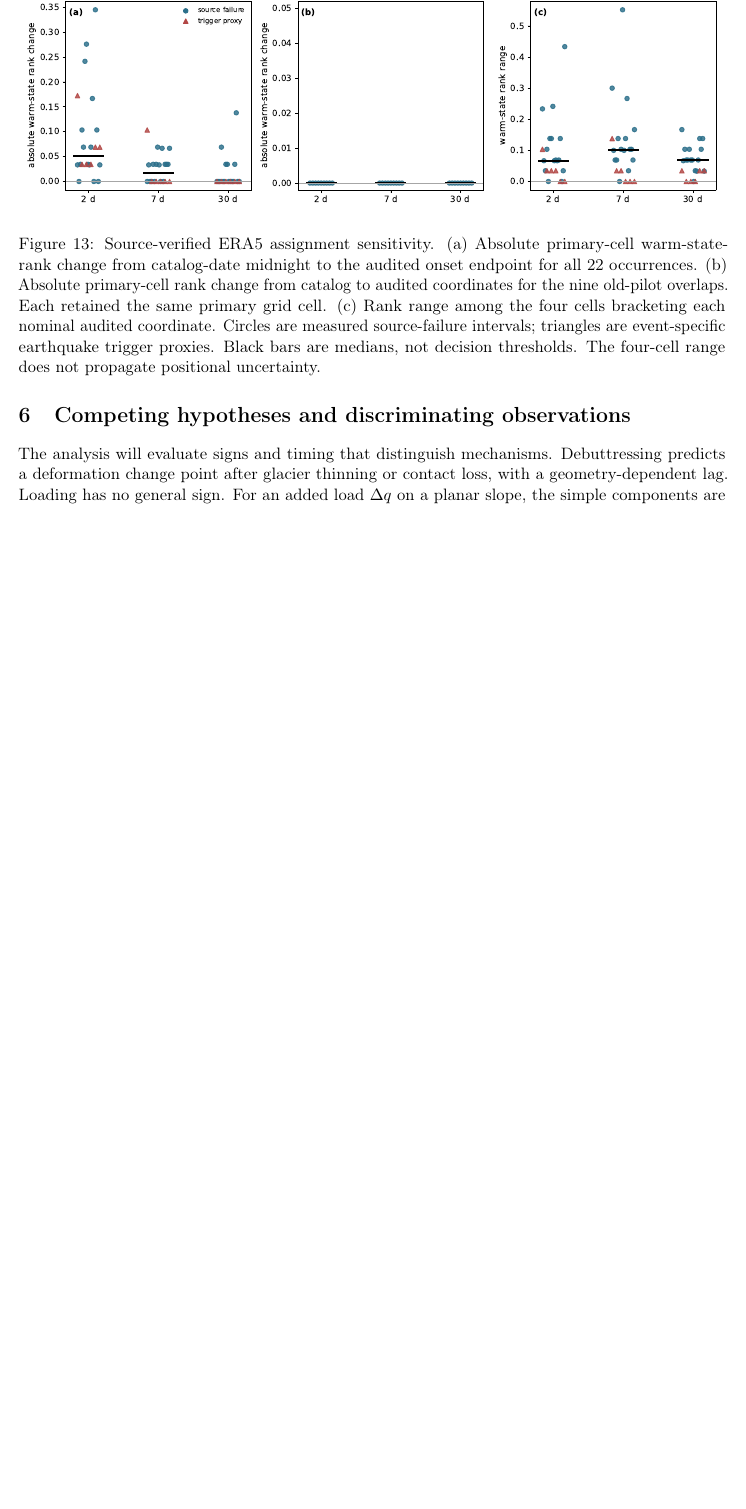
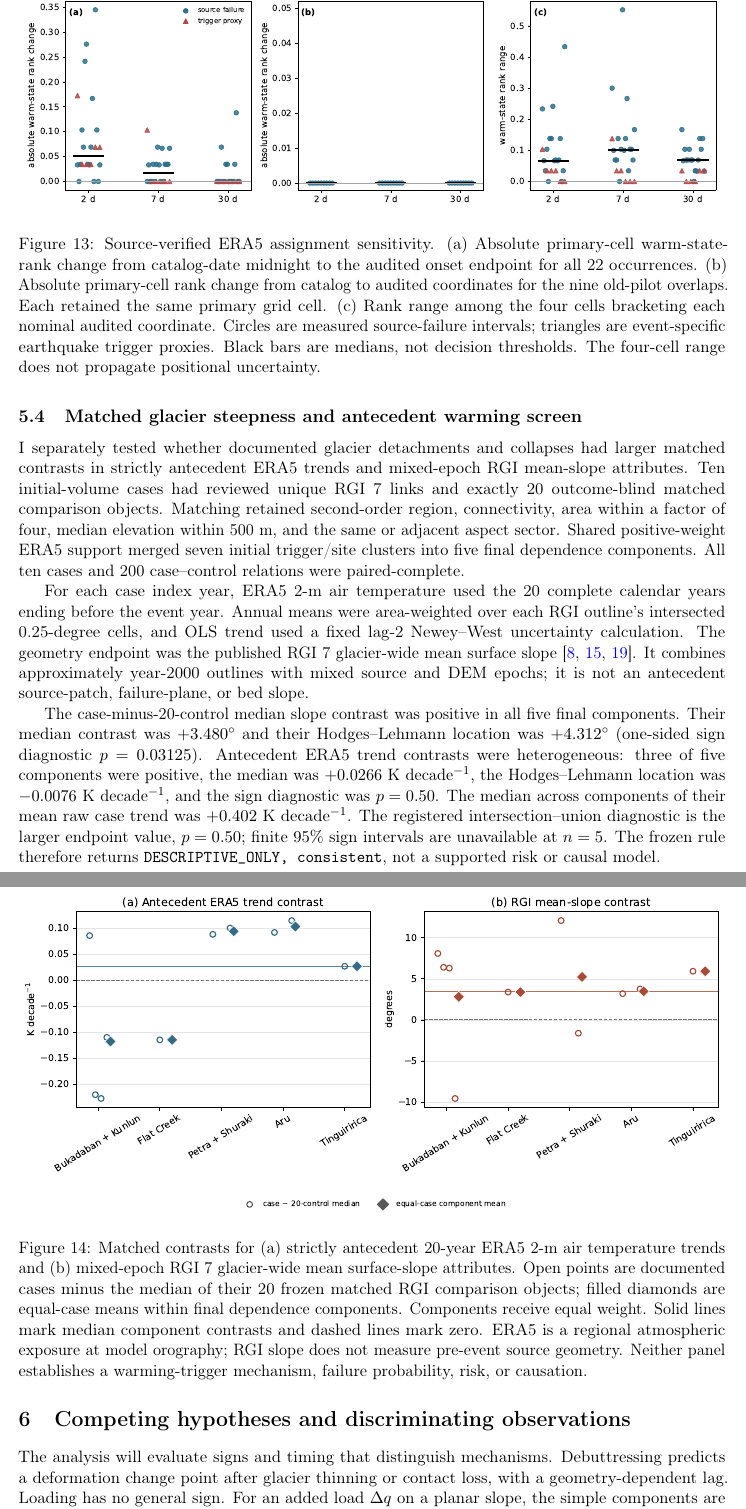
Before and after one commit to bradlipovsky/mass-movements, a LaTeX paper (latex/main.tex): part of page 30 of 34 before the commit and two parts of pages 30 and 31 of 35 after it, the two joined at a grey line, cut so that both start at the same text, the shorter picture padded with empty space. Compiled offline with pdfLaTeX.

Commit message:
report: add glacier warming and steepness screen

```diff
--- a/latex/main.tex
+++ b/latex/main.tex
@@ -1181,6 +1181,52 @@ also contain no non-failing risk set. Thus neither the ranks nor their
 sensitivities estimate failure probability, systematic climate triggering,
 or attribution.
 
+\subsection{Matched glacier steepness and antecedent warming screen}
+
+I separately tested whether documented glacier detachments and collapses had
+larger matched contrasts in strictly antecedent ERA5 trends and mixed-epoch RGI
+mean-slope attributes. Ten initial-volume cases had reviewed unique RGI 7 links and exactly
+20 outcome-blind matched comparison objects. Matching retained second-order
+region, connectivity, area within a factor of four, median elevation within
+500~m, and the same or adjacent aspect sector. Shared positive-weight ERA5
+support merged seven initial trigger/site clusters into five final dependence
+components. All ten cases and 200 case--control relations were paired-complete.
+
+For each case index year, ERA5 2-m air temperature used the 20 complete calendar
+years ending before the event year. Annual means were area-weighted over each
+RGI outline's intersected 0.25-degree cells, and OLS trend used a fixed lag-2
+Newey--West uncertainty calculation. The geometry endpoint was the published
+RGI 7 glacier-wide mean surface slope \citep{RGI7,Hersbach2020,EarthmoverERA52026}.
+It combines approximately year-2000 outlines with mixed source and DEM epochs;
+it is not an antecedent source-patch, failure-plane, or bed slope.
+
+The case-minus-20-control median slope contrast was positive in all five final
+components. Their median contrast was $+3.480^\circ$ and their
+Hodges--Lehmann location was $+4.312^\circ$ (one-sided sign diagnostic
+$p=0.03125$). Antecedent ERA5 trend contrasts were heterogeneous: three of five
+components were positive, the median was $+0.0266$~K decade$^{-1}$, the
+Hodges--Lehmann location was $-0.0076$~K decade$^{-1}$, and the sign diagnostic
+was $p=0.50$. The median across components of their mean raw case trend was
+$+0.402$~K decade$^{-1}$. The registered intersection--union diagnostic is the
+larger endpoint value, $p=0.50$; finite 95\% sign intervals are unavailable at
+$n=5$. The frozen rule therefore returns \texttt{DESCRIPTIVE\_ONLY,
+consistent}, not a supported risk or causal model.
+
+\begin{figure}[t]
+  \centering
+  \includegraphics[width=\textwidth]{../figures/glacier_warming_steepness.pdf}
+  \caption{Matched contrasts for (a) strictly antecedent 20-year ERA5 2-m air
+  temperature trends and (b) mixed-epoch RGI 7 glacier-wide mean surface-slope
+  attributes. Open points are documented cases minus the median of their 20
+  frozen matched RGI comparison objects; filled diamonds are equal-case means
+  within final dependence components. Components receive equal weight. Solid
+  lines mark median component contrasts and dashed lines mark zero. ERA5 is a
+  regional atmospheric exposure at model orography; RGI slope does not measure
+  pre-event source geometry. Neither panel establishes a warming-trigger
+  mechanism, failure probability, risk, or causation.}
+  \label{fig:glacier-warming-steepness}
+\end{figure}
+
 \section{Competing hypotheses and discriminating observations}
 
 The analysis will evaluate signs and timing that distinguish mechanisms.
```
Also changed, not shown: protocol/glacier-warming-steepness-amendment-4.md (added, +21 -0 lines), figures/glacier_warming_steepness.pdf (added), figures/glacier_warming_steepness.png (added), latex/main.pdf, 1 other file.
